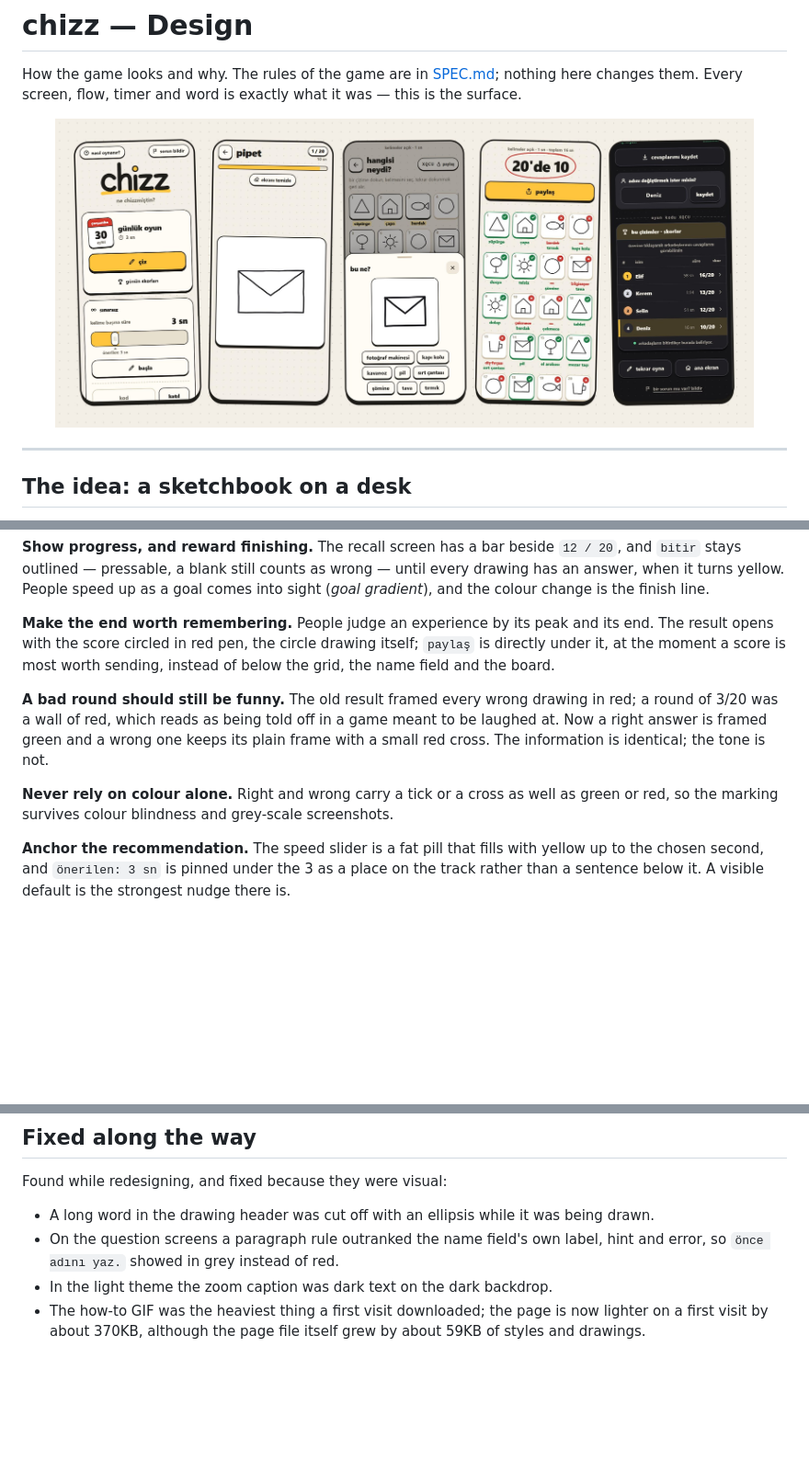
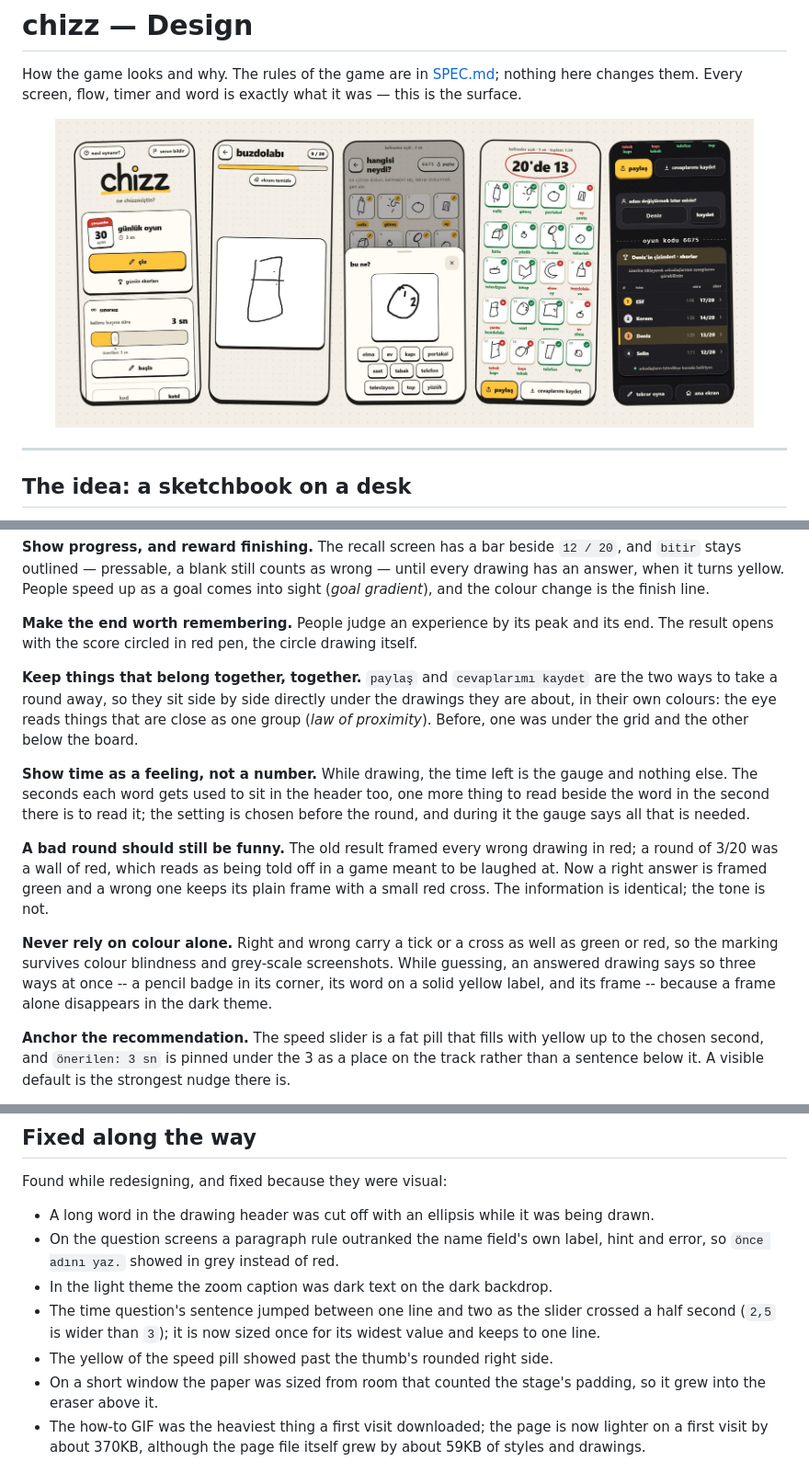
Before and after one commit to b454k/chizz, a Markdown page: docs/DESIGN.md, 3 parts joined by grey strips. Shown at 92% size. GitHub-like rendering; pictures changed too: docs/chizz-look.jpg; blank space fills up the shorter version.

```diff
--- a/docs/DESIGN.md
+++ b/docs/DESIGN.md
@@ -61,9 +61,17 @@ an answer, when it turns yellow. People speed up as a goal comes into sight (*go
 gradient*), and the colour change is the finish line.
 
 **Make the end worth remembering.** People judge an experience by its peak and its end.
-The result opens with the score circled in red pen, the circle drawing itself; `paylaş` is
-directly under it, at the moment a score is most worth sending, instead of below the grid,
-the name field and the board.
+The result opens with the score circled in red pen, the circle drawing itself.
+
+**Keep things that belong together, together.** `paylaş` and `cevaplarımı kaydet` are the
+two ways to take a round away, so they sit side by side directly under the drawings they
+are about, in their own colours: the eye reads things that are close as one group (*law of
+proximity*). Before, one was under the grid and the other below the board.
+
+**Show time as a feeling, not a number.** While drawing, the time left is the gauge and
+nothing else. The seconds each word gets used to sit in the header too, one more thing to
+read beside the word in the second there is to read it; the setting is chosen before the
+round, and during it the gauge says all that is needed.
 
 **A bad round should still be funny.** The old result framed every wrong drawing in red; a
 round of 3/20 was a wall of red, which reads as being told off in a game meant to be laughed
@@ -71,7 +79,9 @@ at. Now a right answer is framed green and a wrong one keeps its plain frame wit
 cross. The information is identical; the tone is not.
 
 **Never rely on colour alone.** Right and wrong carry a tick or a cross as well as green or
-red, so the marking survives colour blindness and grey-scale screenshots.
+red, so the marking survives colour blindness and grey-scale screenshots. While guessing, an
+answered drawing says so three ways at once -- a pencil badge in its corner, its word on a
+solid yellow label, and its frame -- because a frame alone disappears in the dark theme.
 
 **Anchor the recommendation.** The speed slider is a fat pill that fills with yellow up to
 the chosen second, and `önerilen: 3 sn` is pinned under the 3 as a place on the track rather
@@ -206,6 +222,12 @@ Found while redesigning, and fixed because they were visual:
 - On the question screens a paragraph rule outranked the name field's own label, hint and
   error, so `önce adını yaz.` showed in grey instead of red.
 - In the light theme the zoom caption was dark text on the dark backdrop.
+- The time question's sentence jumped between one line and two as the slider crossed a half
+  second (`2,5` is wider than `3`); it is now sized once for its widest value and keeps
+  to one line.
+- The yellow of the speed pill showed past the thumb's rounded right side.
+- On a short window the paper was sized from room that counted the stage's padding, so it
+  grew into the eraser above it.
 - The how-to GIF was the heaviest thing a first visit downloaded; the page is now lighter on
   a first visit by about 370KB, although the page file itself grew by about 59KB of styles
   and drawings.
```
Also changed, not shown: other parts of docs/DESIGN.md (+23 -17 lines), docs/CHANGELOG.md (+21 -8 lines), docs/SPEC.md (+21 -11 lines), public/og.png, 2 other files.
